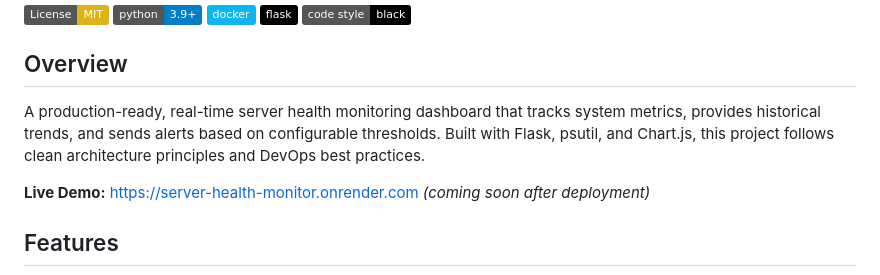
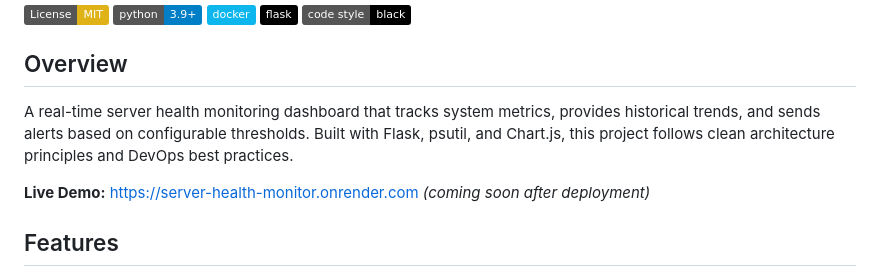
Before and after one commit to sindhujaVispute/server-health-monitor, a Markdown page: README.md, the part around the change. Drawn GitHub-style; badges without logos.

Commit message:
Update overview description in README.md

```diff
--- a/README.md
+++ b/README.md
@@ -8,7 +8,7 @@
 
 ## Overview
 
-A production-ready, real-time server health monitoring dashboard that tracks system metrics, provides historical trends, and sends alerts based on configurable thresholds. Built with Flask, psutil, and Chart.js, this project follows clean architecture principles and DevOps best practices.
+A real-time server health monitoring dashboard that tracks system metrics, provides historical trends, and sends alerts based on configurable thresholds. Built with Flask, psutil, and Chart.js, this project follows clean architecture principles and DevOps best practices.
 
 **Live Demo:** [https://server-health-monitor.onrender.com](https://server-health-monitor.onrender.com) *(coming soon after deployment)*
 
```
